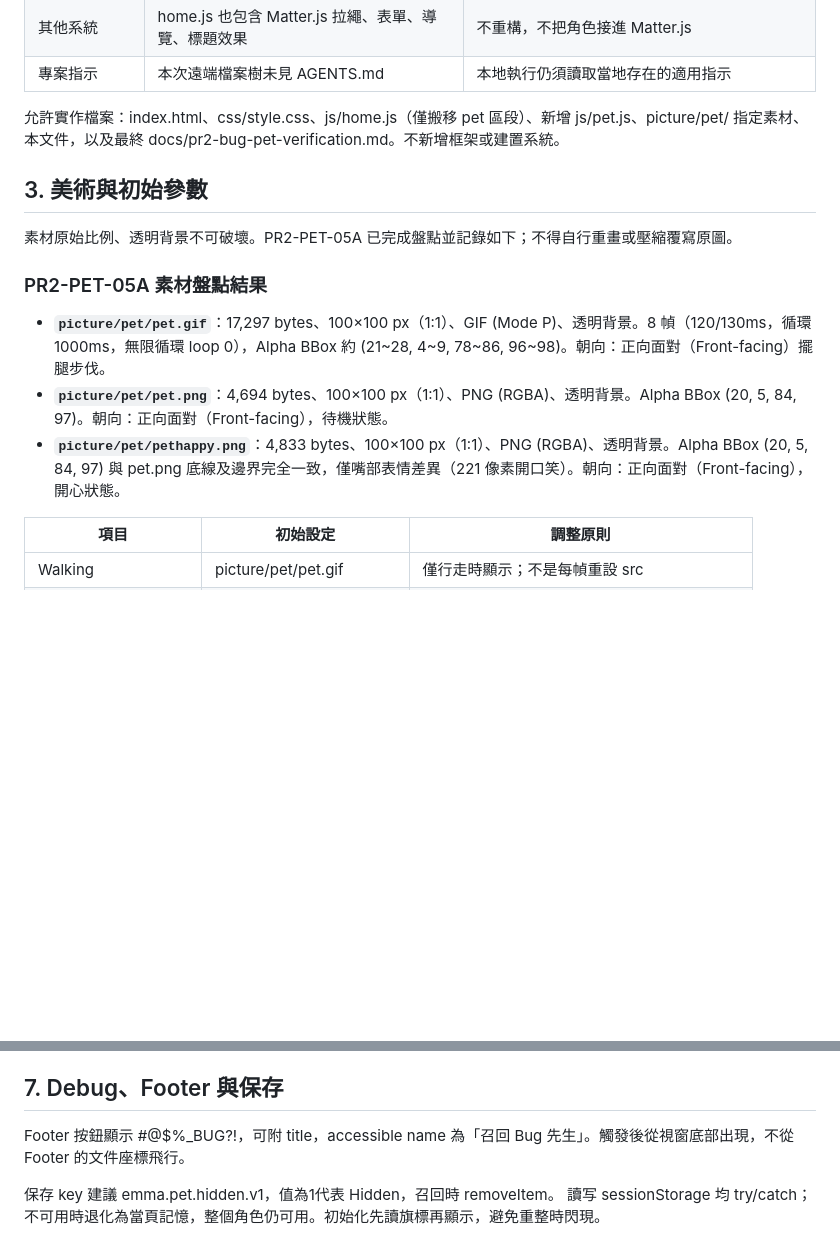
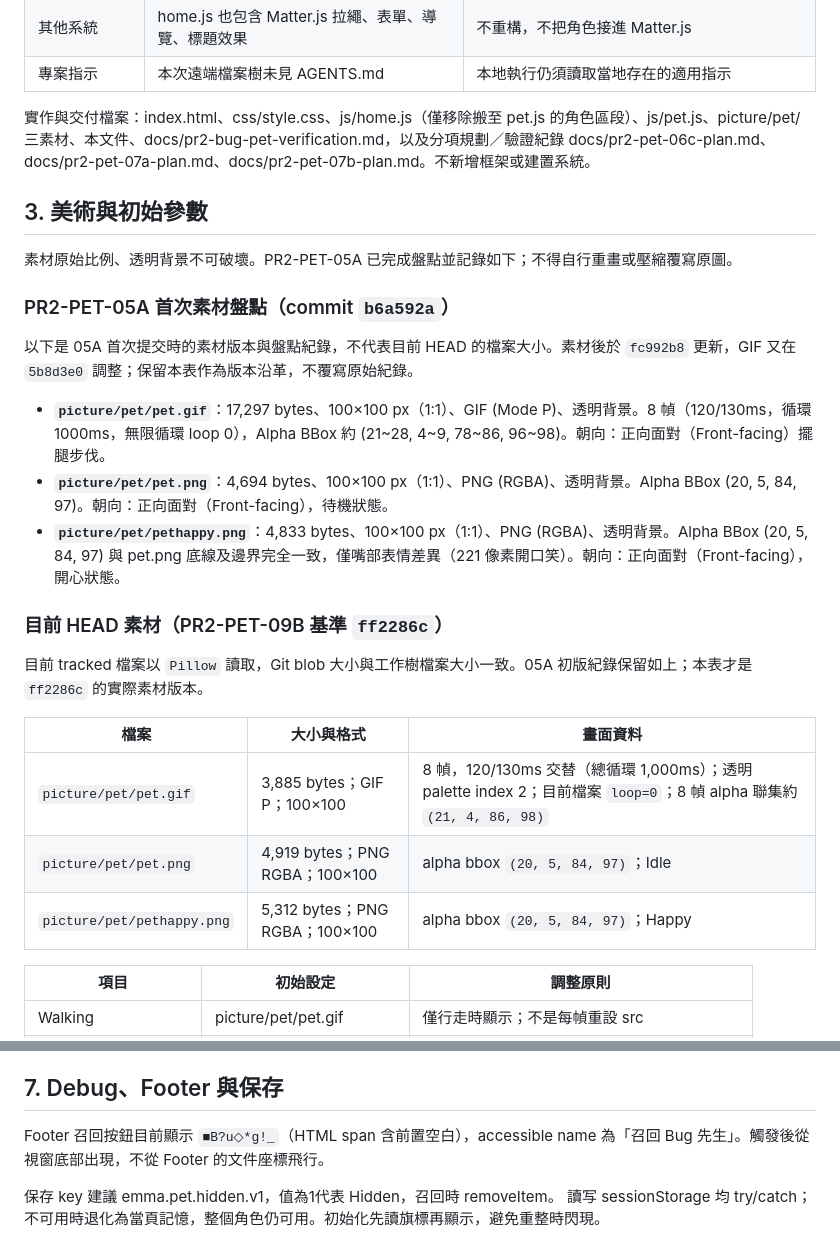
Before and after one commit to emmakuo1019/Web, a Markdown page: docs/pr2-bug-pet-plan.md, 2 parts joined by grey strips. Rendered like a GitHub page; blank space fills up the shorter version.

```diff
--- a/docs/pr2-bug-pet-plan.md
+++ b/docs/pr2-bug-pet-plan.md
@@ -30,15 +30,28 @@ Pet Visual & Behavior Integration · .EMMA 個人作品集
 | 其他系統 | home.js 也包含 Matter.js 拉繩、表單、導覽、標題效果 | 不重構，不把角色接進 Matter.js |
 | 專案指示 | 本次遠端檔案樹未見 AGENTS.md | 本地執行仍須讀取當地存在的適用指示 |
 
-允許實作檔案：index.html、css/style.css、js/home.js（僅搬移 pet 區段）、新增 js/pet.js、picture/pet/ 指定素材、本文件，以及最終 docs/pr2-bug-pet-verification.md。不新增框架或建置系統。
+實作與交付檔案：index.html、css/style.css、js/home.js（僅移除搬至 pet.js 的角色區段）、js/pet.js、picture/pet/ 三素材、本文件、docs/pr2-bug-pet-verification.md，以及分項規劃／驗證紀錄 docs/pr2-pet-06c-plan.md、docs/pr2-pet-07a-plan.md、docs/pr2-pet-07b-plan.md。不新增框架或建置系統。
 
 ## 3. 美術與初始參數
 素材原始比例、透明背景不可破壞。PR2-PET-05A 已完成盤點並記錄如下；不得自行重畫或壓縮覆寫原圖。
 
-### PR2-PET-05A 素材盤點結果
+### PR2-PET-05A 首次素材盤點（commit `b6a592a`）
+
+以下是 05A 首次提交時的素材版本與盤點紀錄，不代表目前 HEAD 的檔案大小。素材後於 `fc992b8` 更新，GIF 又在 `5b8d3e0` 調整；保留本表作為版本沿革，不覆寫原始紀錄。
+
 - **`picture/pet/pet.gif`**：17,297 bytes、100×100 px（1:1）、GIF (Mode P)、透明背景。8 幀（120/130ms，循環 1000ms，無限循環 loop 0），Alpha BBox 約 (21~28, 4~9, 78~86, 96~98)。朝向：正向面對（Front-facing）擺腿步伐。
 - **`picture/pet/pet.png`**：4,694 bytes、100×100 px（1:1）、PNG (RGBA)、透明背景。Alpha BBox (20, 5, 84, 97)。朝向：正向面對（Front-facing），待機狀態。
 - **`picture/pet/pethappy.png`**：4,833 bytes、100×100 px（1:1）、PNG (RGBA)、透明背景。Alpha BBox (20, 5, 84, 97) 與 pet.png 底線及邊界完全一致，僅嘴部表情差異（221 像素開口笑）。朝向：正向面對（Front-facing），開心狀態。
+
+### 目前 HEAD 素材（PR2-PET-09B 基準 `ff2286c`）
+
+目前 tracked 檔案以 `Pillow` 讀取，Git blob 大小與工作樹檔案大小一致。05A 初版紀錄保留如上；本表才是 `ff2286c` 的實際素材版本。
+
+| 檔案 | 大小與格式 | 畫面資料 |
+| --- | --- | --- |
+| `picture/pet/pet.gif` | 3,885 bytes；GIF P；100×100 | 8 幀，120/130ms 交替（總循環 1,000ms）；透明 palette index 2；目前檔案 `loop=0`；8 幀 alpha 聯集約 `(21, 4, 86, 98)` |
+| `picture/pet/pet.png` | 4,919 bytes；PNG RGBA；100×100 | alpha bbox `(20, 5, 84, 97)`；Idle |
+| `picture/pet/pethappy.png` | 5,312 bytes；PNG RGBA；100×100 | alpha bbox `(20, 5, 84, 97)`；Happy |
 
 | 項目 | 初始設定 | 調整原則 |
 | --- | --- | --- |
@@ -110,7 +123,7 @@ Pet Visual & Behavior Integration · .EMMA 個人作品集
 - 首版不做物理碰撞；若安全區算法超出小任務預算，回報具體重疊情境，由使用者決定調整規格，不可把「不遮擋」勾選通過。
 
 ## 7. Debug、Footer 與保存
-Footer 按鈕顯示 #@$%_BUG?!，可附 title，accessible name 為「召回 Bug 先生」。觸發後從視窗底部出現，不從 Footer 的文件座標飛行。
+Footer 召回按鈕目前顯示 `■B?u◇*g!_`（HTML span 含前置空白），accessible name 為「召回 Bug 先生」。觸發後從視窗底部出現，不從 Footer 的文件座標飛行。
 
 保存 key 建議 emma.pet.hidden.v1，值為1代表 Hidden，召回時 removeItem。
 讀写 sessionStorage 均 try/catch；不可用時退化為當頁記憶，整個角色仍可用。初始化先讀旗標再顯示，避免重整時閃現。
```
Also changed, not shown: other parts of docs/pr2-bug-pet-plan.md (+55 -48 lines), docs/pr2-bug-pet-verification.md (+27 -17 lines).
